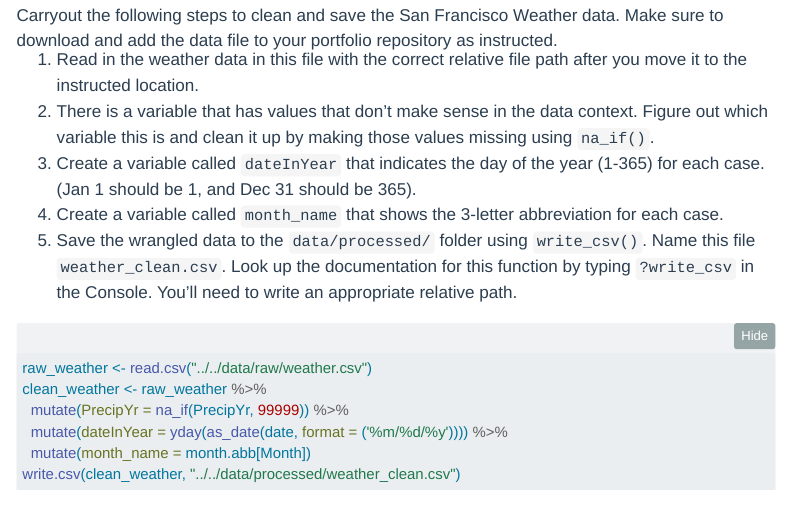
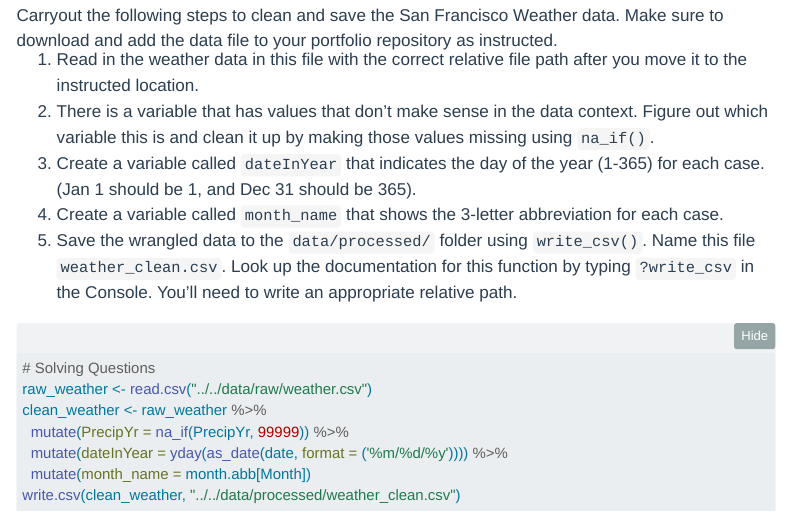
Before and after one commit to mac-stat212-f25/portfolio-nsthorn, a Quarto document (src/ica/cleaning.qmd): the page in a window 1100 px wide, from 900 px down. Rendered offline with R 4.5, knitr and Pandoc in place of Quarto, with nearby package versions; folded parts are opened; menus at the side of the page are left out.

Commit message:
Finished ICA1
ICA1 is ready for grading

````diff
--- a/src/ica/cleaning.qmd
+++ b/src/ica/cleaning.qmd
@@ -40,6 +40,7 @@ Carryout the following steps to clean and save the San Francisco Weather data.
 
 
 ```{r}
+# Solving Questions
 raw_weather <- read.csv("../../data/raw/weather.csv")
 clean_weather <- raw_weather %>%
   mutate(PrecipYr = na_if(PrecipYr, 99999)) %>%
````
